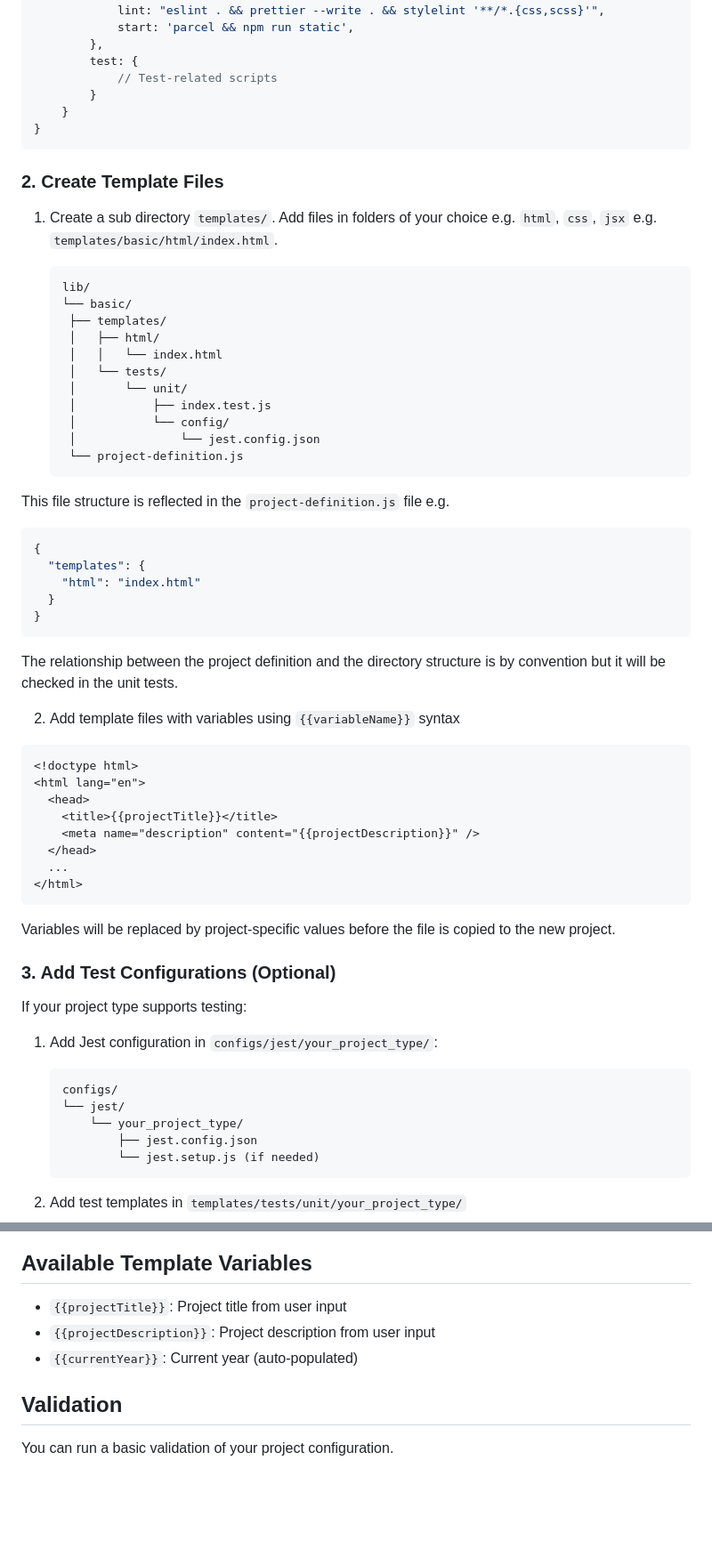
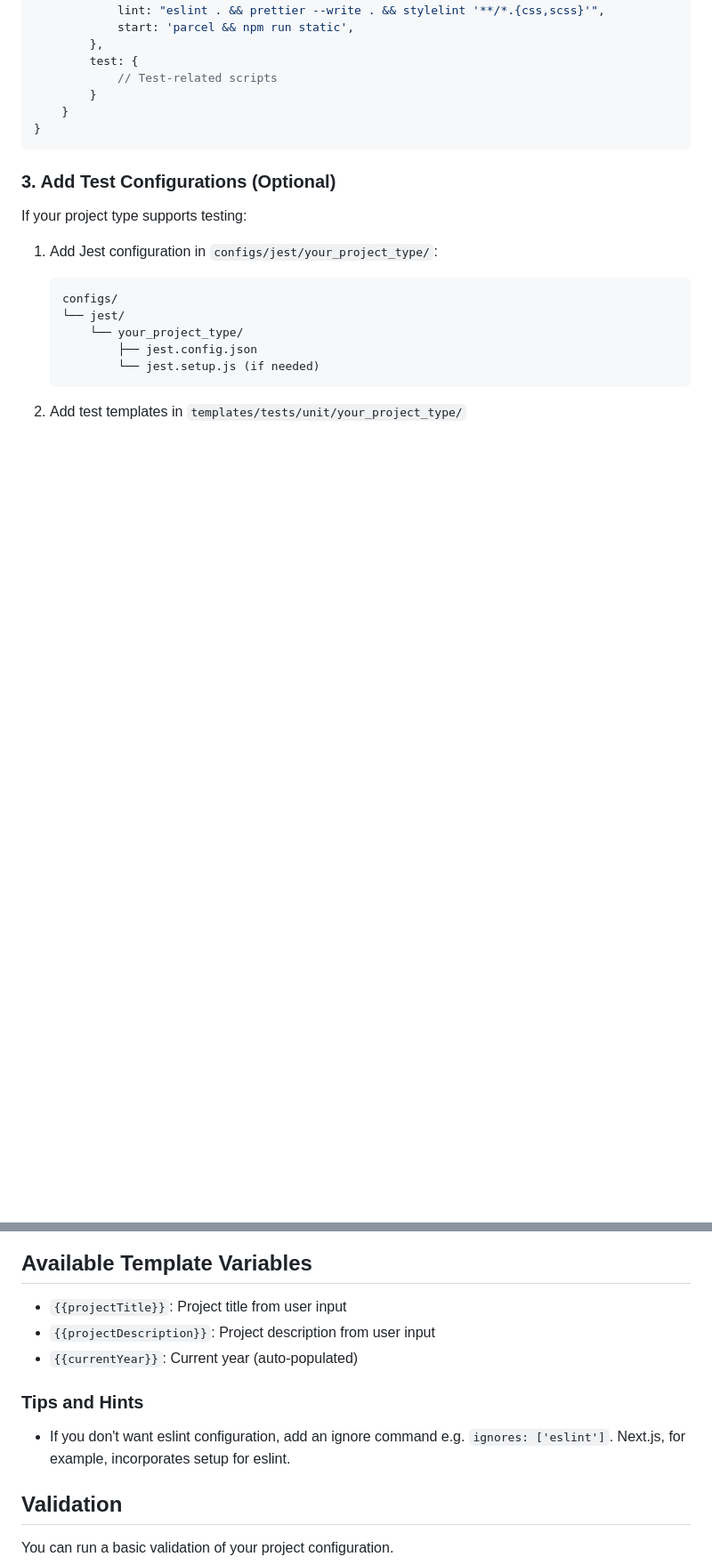
Before and after one commit to p-n-c/project-prototype-generator, a Markdown page: CONTRIBUTING.md, 2 parts joined by grey strips. Shown: that part at 89% size. Drawn GitHub-style; blank space fills up the shorter version.

````diff
--- a/CONTRIBUTING.md
+++ b/CONTRIBUTING.md
@@ -52,51 +101,6 @@ YOUR_PROJECT_TYPE: {
 }
 ```
 
-### 2. Create Template Files
-
-1. Create a sub directory `templates/`. Add files in folders of your choice e.g. `html`, `css`, `jsx` e.g. `templates/basic/html/index.html`.
-
-   ```text
-   lib/
-   └── basic/
-    ├── templates/
-    │   ├── html/
-    │   │   └── index.html
-    │   └── tests/
-    │       └── unit/
-    │           ├── index.test.js
-    │           └── config/
-    │               └── jest.config.json
-    └── project-definition.js
-   ```
-
-This file structure is reflected in the `project-definition.js` file e.g.
-
-```json
-{
-  "templates": {
-    "html": "index.html"
-  }
-}
-```
-
-The relationship between the project definition and the directory structure is by convention but it will be checked in the unit tests.
-
-2. Add template files with variables using `{{variableName}}` syntax
-
-```html
-<!doctype html>
-<html lang="en">
-  <head>
-    <title>{{projectTitle}}</title>
-    <meta name="description" content="{{projectDescription}}" />
-  </head>
-  ...
-</html>
-```
-
-Variables will be replaced by project-specific values before the file is copied to the new project.
-
 ### 3. Add Test Configurations (Optional)
 
 If your project type supports testing:
@@ -119,6 +123,10 @@ If your project type supports testing:
 - `{{projectDescription}}`: Project description from user input
 - `{{currentYear}}`: Current year (auto-populated)
 
+### Tips and Hints
+
+- If you don't want eslint configuration, add an ignore command e.g. `ignores: ['eslint']`. Next.js, for example, incorporates setup for eslint.
+
 ## Validation
 
 You can run a basic validation of your project configuration.
````
Also changed, not shown: other parts of CONTRIBUTING.md (+55 -6 lines).
